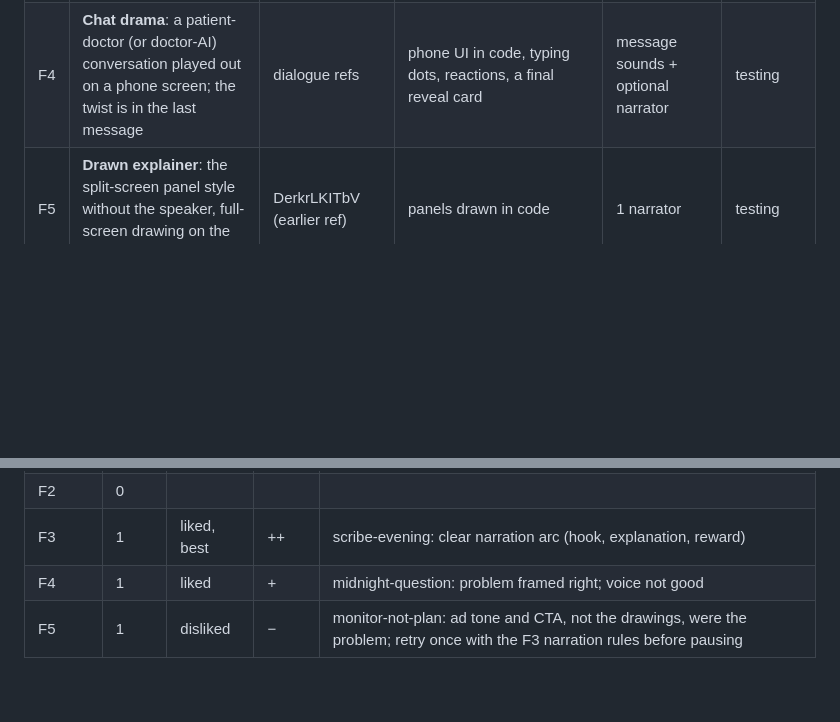
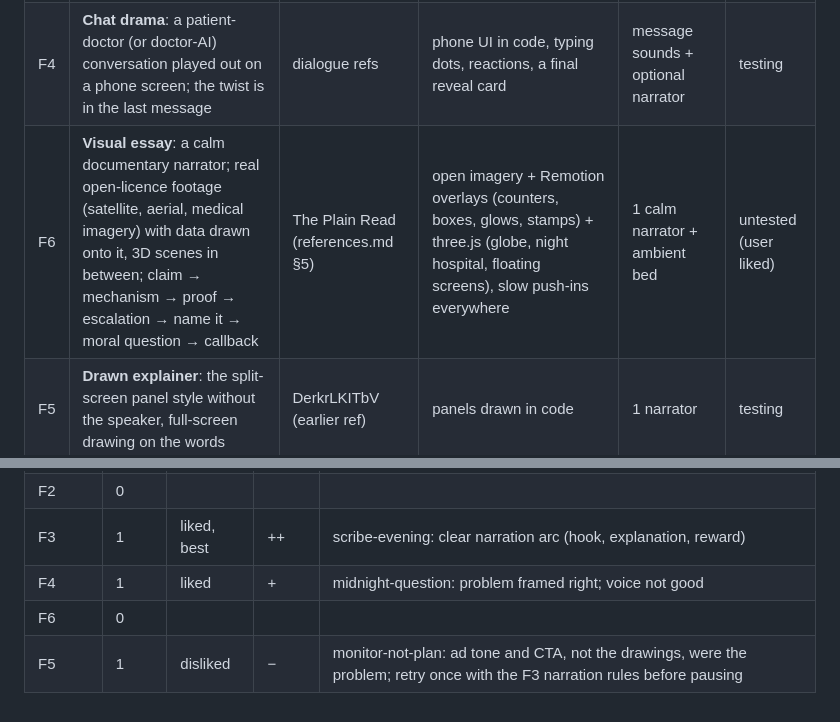
Before and after one commit to SheikhSakhi/reel-factory, a Markdown page: studio/insights/formats-lab.md, 2 parts joined by grey strips. Drawn GitHub-style; blank space fills up the shorter version.

```diff
--- a/studio/insights/formats-lab.md
+++ b/studio/insights/formats-lab.md
@@ -19,6 +19,7 @@ The daily run tests a different format and style each time, faceless and without
 | F2 | **Faceless parable**: a situation, a dialogue, one reframing line, a resolution; one metaphor object | Garib | flat illustrated scenes (SVG people with blank faces), film camera grammar via parallax and cuts | narrator + 1-2 voices | untested |
 | F3 | **B-roll story**: one continuous first-person narration, a new picture every 1-2 s, screens as proof, a pattern break every 5-8 s | farza, Adema | kinetic typography, UI screens built in code, charts, icons, stock clips if a Pexels key exists | 1 narrator | leading |
 | F4 | **Chat drama**: a patient-doctor (or doctor-AI) conversation played out on a phone screen; the twist is in the last message | dialogue refs | phone UI in code, typing dots, reactions, a final reveal card | message sounds + optional narrator | testing |
+| F6 | **Visual essay**: a calm documentary narrator; real open-licence footage (satellite, aerial, medical imagery) with data drawn onto it, 3D scenes in between; claim → mechanism → proof → escalation → name it → moral question → callback | The Plain Read (references.md §5) | open imagery + Remotion overlays (counters, boxes, glows, stamps) + three.js (globe, night hospital, floating screens), slow push-ins everywhere | 1 calm narrator + ambient bed | untested (user liked) |
 | F5 | **Drawn explainer**: the split-screen panel style without the speaker, full-screen drawing on the words | DerkrLKITbV (earlier ref) | panels drawn in code | 1 narrator | testing |
 
 ## Recurring cast (keeps the series recognisable)
@@ -37,4 +38,5 @@ Names and looks can change after feedback; keep them stable once something wins.
 | F2 | 0 | | | |
 | F3 | 1 | liked, best | ++ | scribe-evening: clear narration arc (hook, explanation, reward) |
 | F4 | 1 | liked | + | midnight-question: problem framed right; voice not good |
+| F6 | 0 | | | |
 | F5 | 1 | disliked | − | monitor-not-plan: ad tone and CTA, not the drawings, were the problem; retry once with the F3 narration rules before pausing |
```
Also changed, not shown: studio/insights/references.md (+18 -0 lines).
